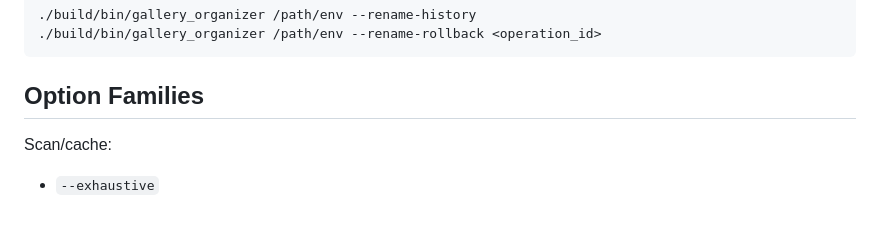
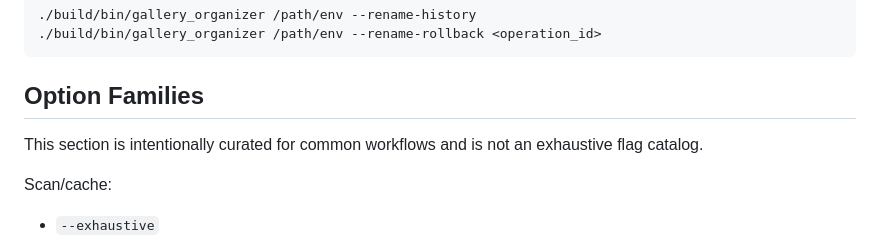
Before and after one commit to luiserh1/CGalleryOrganizer, a Markdown page: docs/user/cli.md, the part around the change. Drawn GitHub-style; blank space fills up the shorter version.

```diff
--- a/docs/user/cli.md
+++ b/docs/user/cli.md
@@ -73,6 +73,9 @@ Inspect history and rollback:
 
 ## Option Families
 
+This section is intentionally curated for common workflows and is not an
+exhaustive flag catalog.
+
 Scan/cache:
 - `--exhaustive`
 - `--jobs <n|auto>`
```
Also changed, not shown: docs/scope.md (+2 -1 lines), docs/tests.md (+3 -3 lines).
